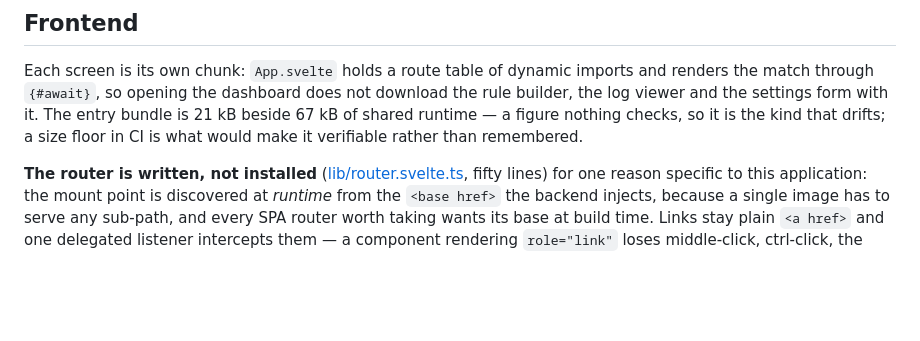
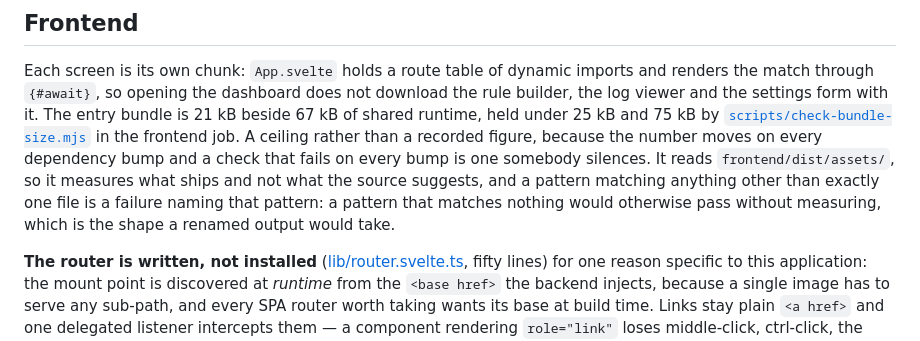
Before and after one commit to Routarr/Routarr, a Markdown page: CLAUDE.md, the part around the change. Drawn GitHub-style; blank space fills up the shorter version.

Commit message:
docs: say that the bundle size is gated, because it is
The frontend paragraph called the entry bundle a figure nothing checks
and asked for a size floor in CI, while the workflows paragraph four
hundred lines above named check-bundle-size.mjs as one of that job's
gates. The script has existed and run for some time; the older sentence
was never revisited.

It states the ceilings it actually enforces, that a ceiling is the right
shape here because a recorded figure fails on every dependency bump, and
that a pattern matching anything but exactly one file is a failure, since
a pattern matching nothing would otherwise pass without measuring.

Co-Authored-By: Claude Opus 5 <noreply@anthropic.com>

```diff
--- a/CLAUDE.md
+++ b/CLAUDE.md
@@ -662,7 +662,13 @@ one site origin, so a half-finished rename fails rather than ships.
 Each screen is its own chunk: `App.svelte` holds a route table of dynamic
 imports and renders the match through `{#await}`, so opening the dashboard does
 not download the rule builder, the log viewer and the settings form with it. The
-entry bundle is 21 kB beside 67 kB of shared runtime — a figure nothing checks, so it is the kind that drifts; a size floor in CI is what would make it verifiable rather than remembered.
+entry bundle is 21 kB beside 67 kB of shared runtime, held under 25 kB and 75 kB by
+[`scripts/check-bundle-size.mjs`](scripts/check-bundle-size.mjs) in the frontend job. A ceiling
+rather than a recorded figure, because the number moves on every dependency bump and a check that
+fails on every bump is one somebody silences. It reads `frontend/dist/assets/`, so it measures what
+ships and not what the source suggests, and a pattern matching anything other than exactly one file
+is a failure naming that pattern: a pattern that matches nothing would otherwise pass without
+measuring, which is the shape a renamed output would take.
 
 **The router is written, not installed** ([lib/router.svelte.ts](frontend/src/lib/router.svelte.ts), fifty lines) for one
 reason specific to this application: the mount point is discovered at *runtime*
```
